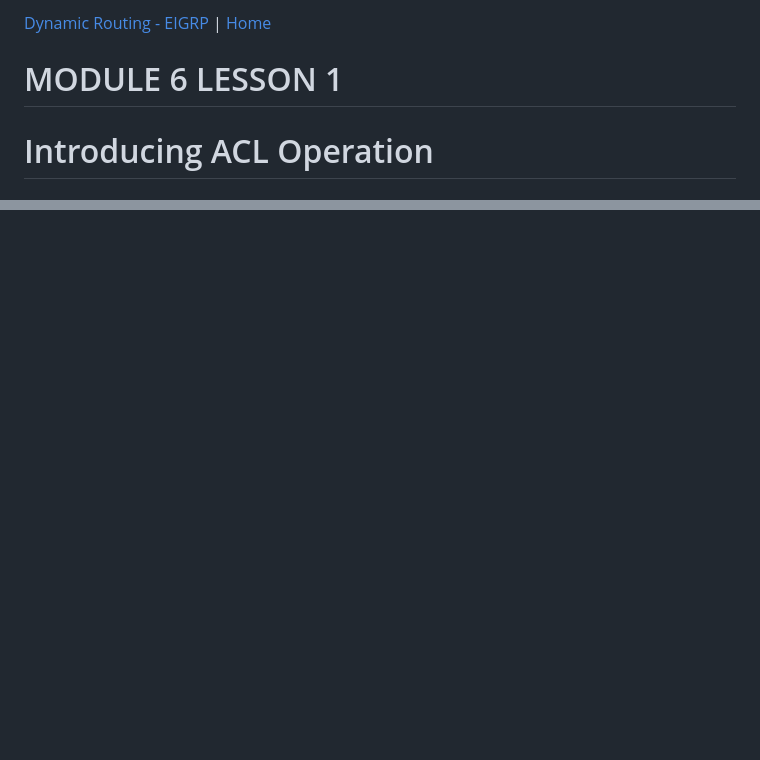
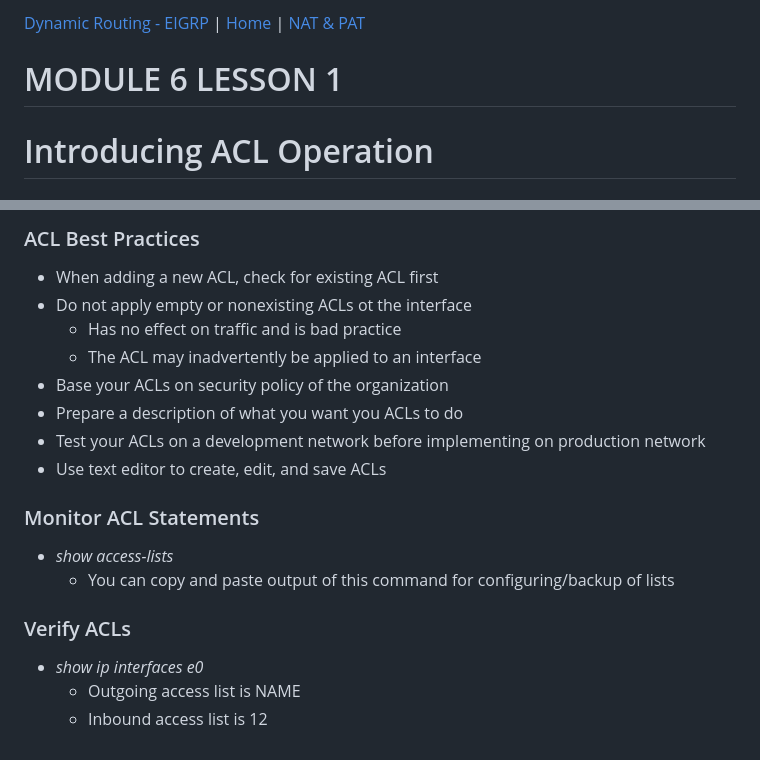
Before and after one commit to jmabry111/Cisco, a Markdown page: Cisco2-6.md, 2 parts joined by grey strips. Drawn GitHub-style; blank space fills up the shorter version.

```diff
--- a/Cisco2-6.md
+++ b/Cisco2-6.md
@@ -1,4 +1,4 @@
-[Dynamic Routing - EIGRP](Cisco2-5.md) |	[Home](index.html)
+[Dynamic Routing - EIGRP](Cisco2-5.md)		|		[Home](index.html)		|		[NAT & PAT](Cisco2-7.md)
 
 MODULE 6 LESSON 1
 =================
@@ -188,0 +233,18 @@ MODULE 6 LESSON 2
+### ACL Best Practices
+*	When adding a new ACL, check for existing ACL first
+*	Do not apply empty or nonexisting ACLs ot the interface
+	*	Has no effect on traffic and is bad practice
+	*	The ACL may inadvertently be applied to an interface
+*	Base your ACLs on security policy of the organization
+*	Prepare a description of what you want you ACLs to do
+*	Test your ACLs on a development network before implementing on production network
+*	Use text editor to create, edit, and save ACLs
+
+### Monitor ACL Statements
+*	*show access-lists*
+	*	You can copy and paste output of this command for configuring/backup of lists
+
+### Verify ACLs
+*	*show ip interfaces e0*
+	*	Outgoing access list is NAME
+	*	Inbound access list is 12
```
Also changed, not shown: other parts of Cisco2-6.md (+44 -0 lines), Cisco2-7.md (added, +9 -0 lines), images/namedacl.png (added), 1 other file.
